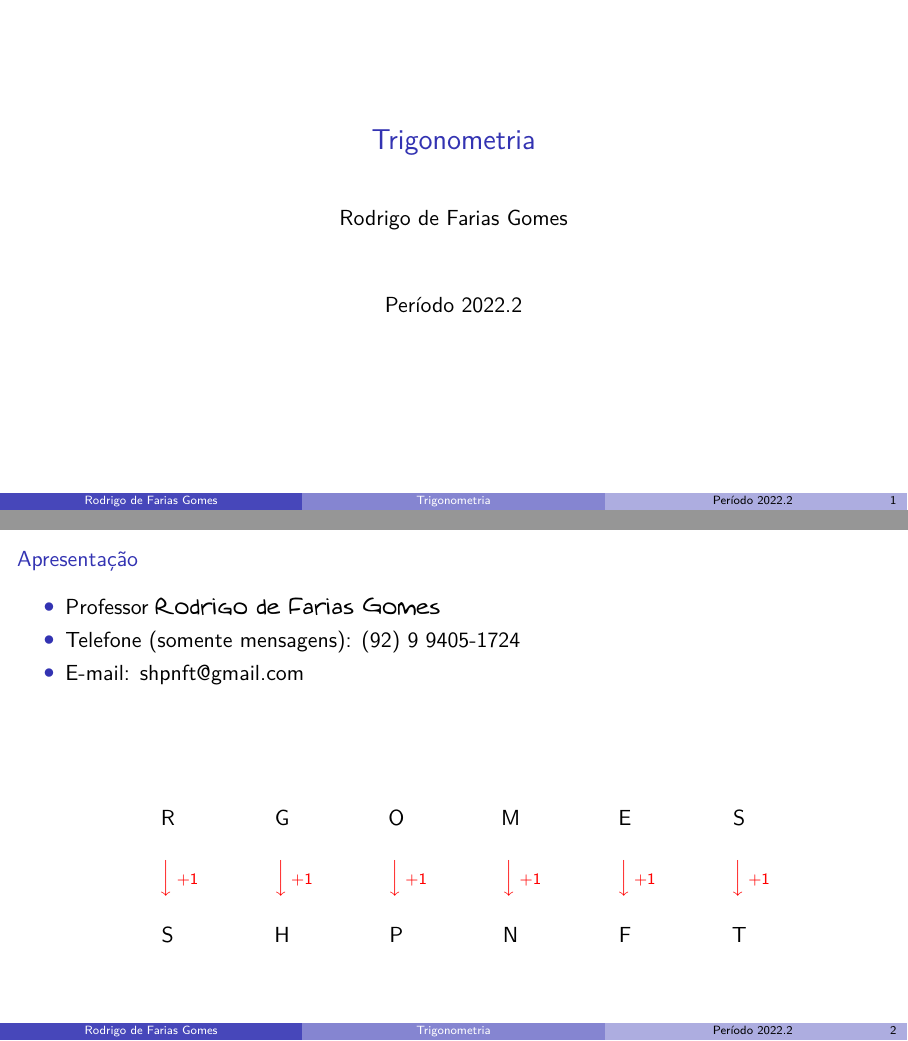
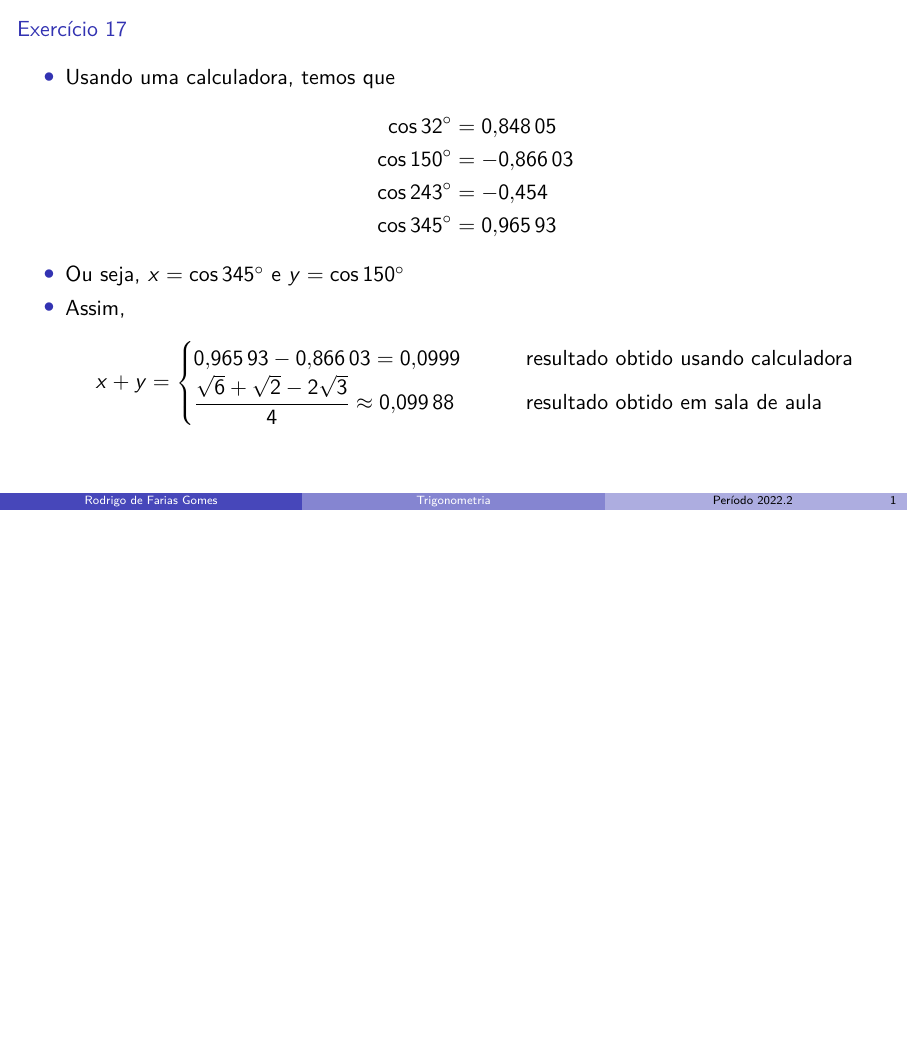
Before and after one commit to shpnft/trignometria, LaTeX slides (trig.tex, which reads include/e17.tex): pages 1 and 2 of 7 before the commit and the whole page after it, the two joined at a grey line, the shorter picture padded with empty space. Compiled offline with pdfLaTeX.

Commit message:
nada demais

```diff
--- /dev/null
+++ b/include/e17.tex
@@ -0,0 +1,28 @@
+\pgfmathsetmacro\CosA{cos(32)}
+\pgfmathsetmacro\CosB{cos(150)}
+\pgfmathsetmacro\CosC{cos(243)}
+\pgfmathsetmacro\CosD{cos(345)}
+\pgfmathsetmacro\SomadoA{cos(345)+cos(150)}
+\pgfmathsetmacro\SomadoB{(sqrt(6)+sqrt(2)-2*sqrt(3))/4}
+
+
+\begin{frame}{Exercício 17}
+    \begin{itemize}
+        \item Usando uma calculadora, temos que
+            \begin{align*}
+                \cos{\SI{32}{\degree}} &= \num{\CosA} \\
+                \cos{\SI{150}{\degree}} &= \num{\CosB} \\
+                \cos{\SI{243}{\degree}} &= \num{\CosC} \\
+                \cos{\SI{345}{\degree}} &= \num{\CosD}
+            \end{align*}
+        \item Ou seja, \(x=\cos{\SI{345}{\degree}}\) e \(y=\cos{\SI{150}{\degree}}\)
+        \item Assim,
+            \[
+                x+y=
+                \begin{cases}
+                    \num{\CosD} \num{\CosB} = \num{\SomadoA} \qquad &\text{resultado obtido usando calculadora}\\
+                    \dfrac{\sqrt{6}+\sqrt{2}-2\sqrt{3}}{4} \approx \num{\SomadoB} \qquad &\text{resultado obtido em sala de aula}
+                \end{cases}
+            \]
+    \end{itemize}
+\end{frame}
```
Also changed, not shown: trig.tex (+2 -1 lines).
